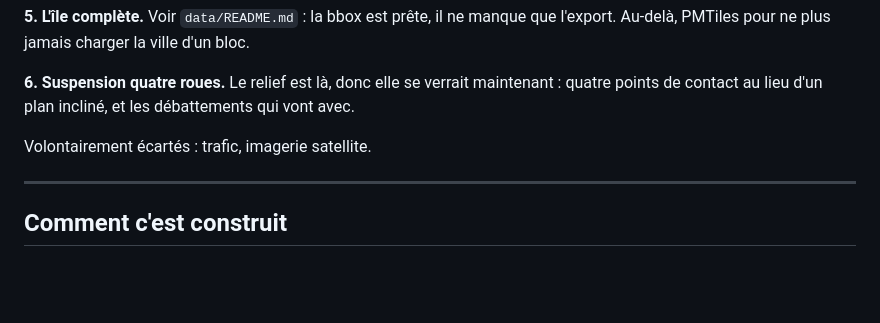
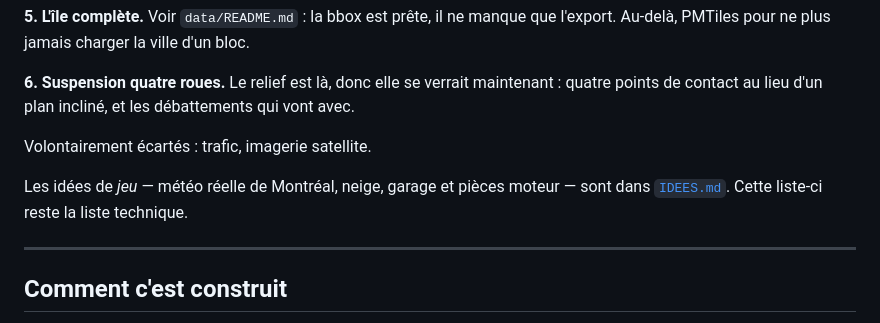
Before and after one commit to CoutoEsti/Project, a Markdown page: hop/README.md, the part around the change. Drawn GitHub-style; blank space fills up the shorter version.

```diff
--- a/hop/README.md
+++ b/hop/README.md
@@ -103,6 +103,9 @@ débattements qui vont avec.
 
 Volontairement écartés : trafic, imagerie satellite.
 
+Les idées de *jeu* — météo réelle de Montréal, neige, garage et pièces moteur —
+sont dans [`IDEES.md`](IDEES.md). Cette liste-ci reste la liste technique.
+
 ---
 
 ## Comment c'est construit
```
Also changed, not shown: hop/IDEES.md (added, +135 -0 lines).
